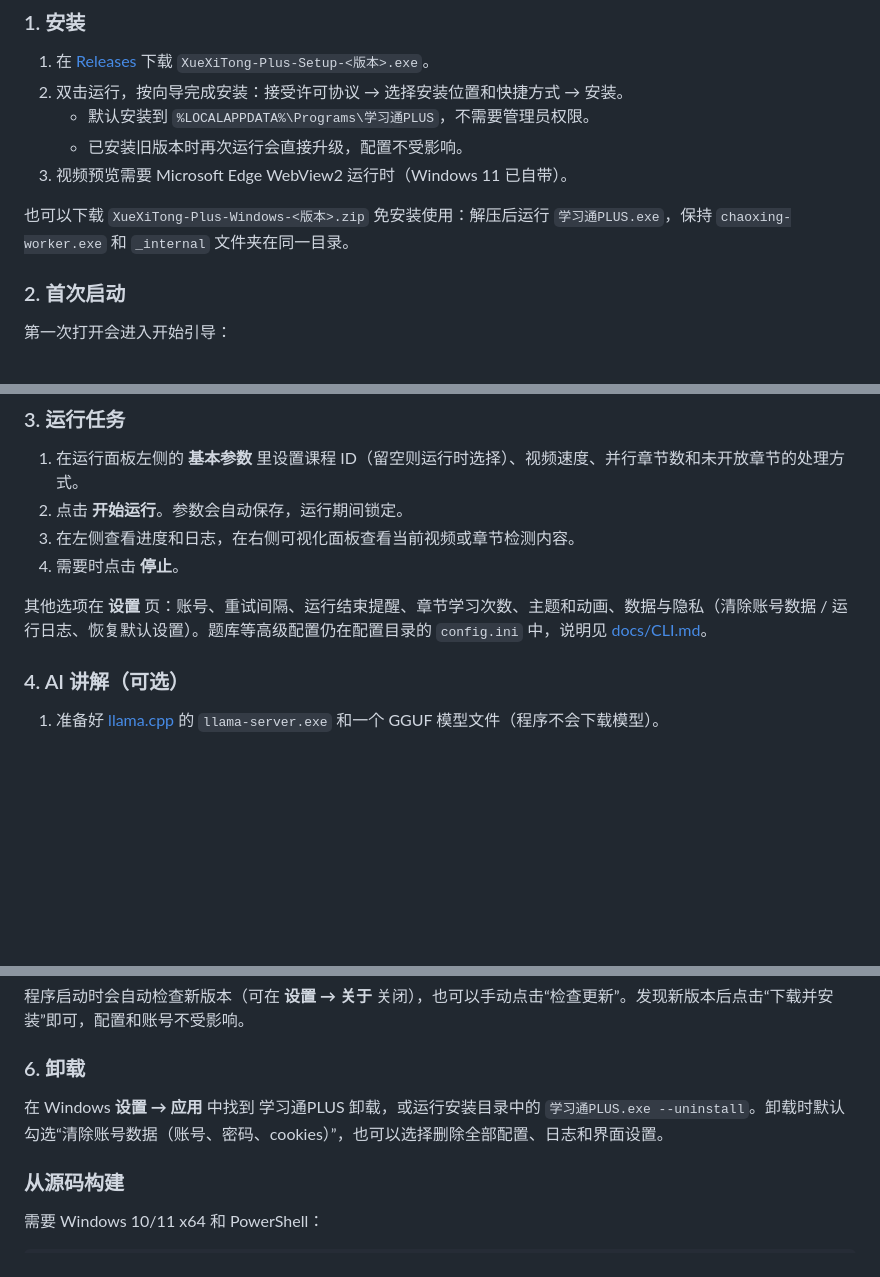
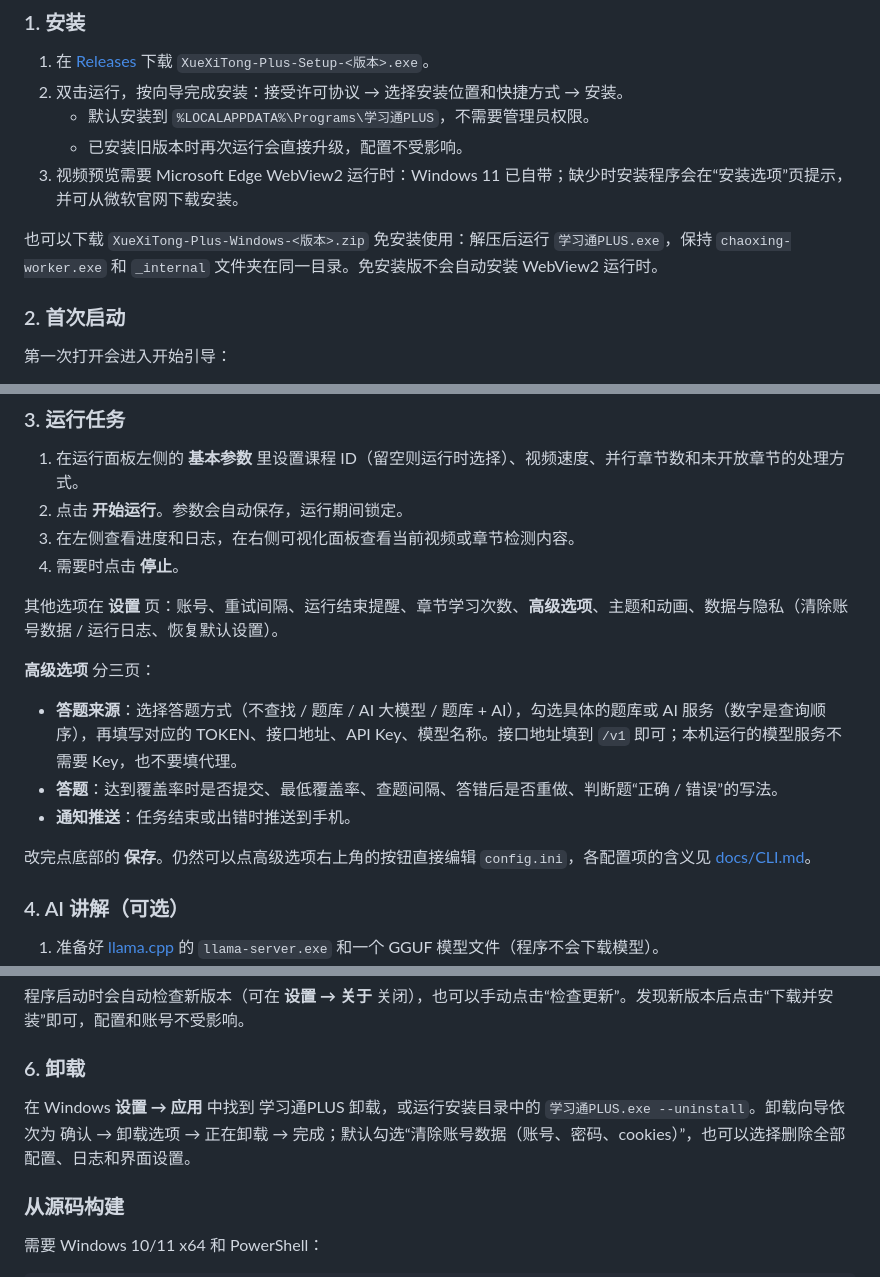
Before and after one commit to FEFKNCQ/xuexitong-plus, a Markdown page: README.md, 3 parts joined by grey strips. GitHub-like rendering; blank space fills up the shorter version.

```diff
--- a/README.md
+++ b/README.md
@@ -66,9 +71,9 @@
 2. 双击运行，按向导完成安装：接受许可协议 → 选择安装位置和快捷方式 → 安装。
    - 默认安装到 `%LOCALAPPDATA%\Programs\学习通PLUS`，不需要管理员权限。
    - 已安装旧版本时再次运行会直接升级，配置不受影响。
-3. 视频预览需要 Microsoft Edge WebView2 运行时（Windows 11 已自带）。
+3. 视频预览需要 Microsoft Edge WebView2 运行时：Windows 11 已自带；缺少时安装程序会在“安装选项”页提示，并可从微软官网下载安装。
 
-也可以下载 `XueXiTong-Plus-Windows-<版本>.zip` 免安装使用：解压后运行 `学习通PLUS.exe`，保持 `chaoxing-worker.exe` 和 `_internal` 文件夹在同一目录。
+也可以下载 `XueXiTong-Plus-Windows-<版本>.zip` 免安装使用：解压后运行 `学习通PLUS.exe`，保持 `chaoxing-worker.exe` 和 `_internal` 文件夹在同一目录。免安装版不会自动安装 WebView2 运行时。
 
 ### 2. 首次启动
 
@@ -86,7 +91,15 @@
 3. 在左侧查看进度和日志，在右侧可视化面板查看当前视频或章节检测内容。
 4. 需要时点击 **停止**。
 
-其他选项在 **设置** 页：账号、重试间隔、运行结束提醒、章节学习次数、主题和动画、数据与隐私（清除账号数据 / 运行日志、恢复默认设置）。题库等高级配置仍在配置目录的 `config.ini` 中，说明见 [docs/CLI.md](docs/CLI.md)。
+其他选项在 **设置** 页：账号、重试间隔、运行结束提醒、章节学习次数、**高级选项**、主题和动画、数据与隐私（清除账号数据 / 运行日志、恢复默认设置）。
+
+**高级选项** 分三页：
+
+- **答题来源**：选择答题方式（不查找 / 题库 / AI 大模型 / 题库 + AI），勾选具体的题库或 AI 服务（数字是查询顺序），再填写对应的 TOKEN、接口地址、API Key、模型名称。接口地址填到 `/v1` 即可；本机运行的模型服务不需要 Key，也不要填代理。
+- **答题**：达到覆盖率时是否提交、最低覆盖率、查题间隔、答错后是否重做、判断题“正确 / 错误”的写法。
+- **通知推送**：任务结束或出错时推送到手机。
+
+改完点底部的 **保存**。仍然可以点高级选项右上角的按钮直接编辑 `config.ini`，各配置项的含义见 [docs/CLI.md](docs/CLI.md)。
 
 ### 4. AI 讲解（可选）
 
@@ -102,7 +115,7 @@
 
 ### 6. 卸载
 
-在 Windows **设置 → 应用** 中找到 学习通PLUS 卸载，或运行安装目录中的 `学习通PLUS.exe --uninstall`。卸载时默认勾选“清除账号数据（账号、密码、cookies）”，也可以选择删除全部配置、日志和界面设置。
+在 Windows **设置 → 应用** 中找到 学习通PLUS 卸载，或运行安装目录中的 `学习通PLUS.exe --uninstall`。卸载向导依次为 确认 → 卸载选项 → 正在卸载 → 完成；默认勾选“清除账号数据（账号、密码、cookies）”，也可以选择删除全部配置、日志和界面设置。
 
 ### 从源码构建
 
```
Also changed, not shown: other parts of README.md (+8 -3 lines), docs/media/settings-advanced.png (added), docs/media/uninstaller.png (added).
